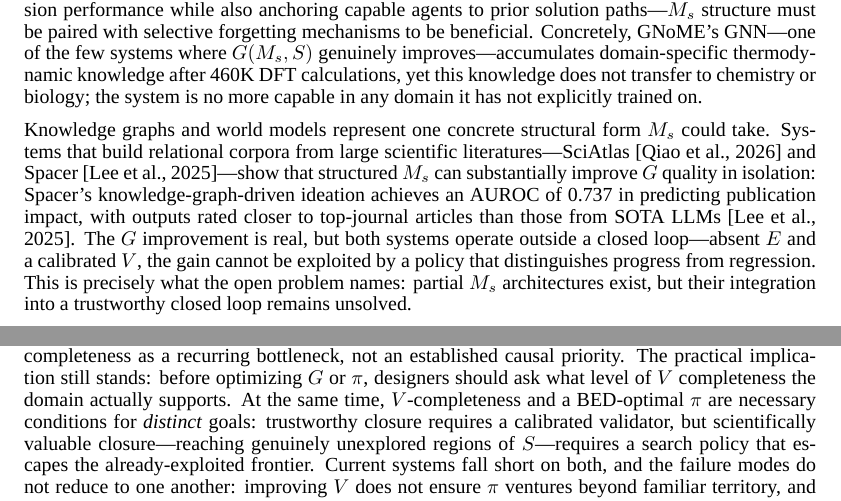
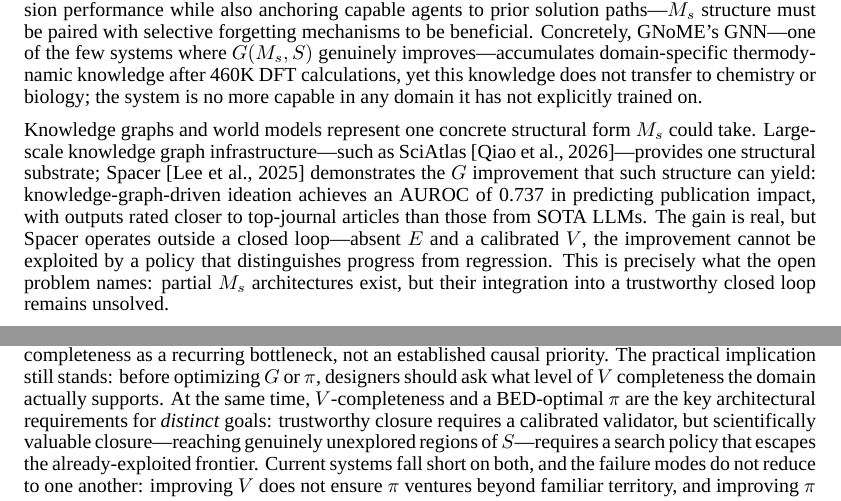
Before and after one commit to ysys143/servo-caisc2026, a LaTeX paper (submission/main.tex): two parts of pages 7 and 8 of 17, joined at a grey line, cut so that both start at the same text. Compiled offline with XeLaTeX; a missing font is replaced by an installed copy or a similar font.

Commit message:
WIP(submission): add Leiden Declaration entry and refine S5/S8/conclusion prose
- remove duplicate lee2025spacer citation in aux
- renumber bibliography to 44 entries after inserting leiden2026
- rephrase Ms/Spacer paragraph to separate SciAtlas infrastructure from Spacer G-improvement
- tighten Leiden Declaration sentence in novelty section to corroboration framing
- update conclusion bottleneck list to name search-policy design explicitly
- change "necessary conditions" to "key architectural requirements" in validator-design paragraph

```diff
--- a/submission/main.tex
+++ b/submission/main.tex
@@ -222,7 +222,7 @@ Architecturally, EIG needs a posterior $p(\theta\mid y)$, but in LLM systems $\t
 
 Current systems store raw experiment records ($M_e$) but do not distill them into transferable patterns ($M_s$): a system with 1,000 experiments does not search more intelligently than one with 10. The ARA \texttt{/trace} layer~\citep{liu2026lasthuman} is the closest approximation, but traces accelerated extension performance while also anchoring capable agents to prior solution paths---$M_s$ structure must be paired with selective forgetting mechanisms to be beneficial. Concretely, GNoME's GNN---one of the few systems where $G(M_s, S)$ genuinely improves---accumulates domain-specific thermodynamic knowledge after 460K DFT calculations, yet this knowledge does not transfer to chemistry or biology; the system is no more capable in any domain it has not explicitly trained on.
 
-Knowledge graphs and world models represent one concrete structural form $M_s$ could take. Systems that build relational corpora from large scientific literatures---SciAtlas~\citep{qiao2026sciatlas} and Spacer~\citep{lee2025spacer}---show that structured $M_s$ can substantially improve $G$ quality in isolation: Spacer's knowledge-graph-driven ideation achieves an AUROC of 0.737 in predicting publication impact, with outputs rated closer to top-journal articles than those from SOTA LLMs~\citep{lee2025spacer}. The $G$ improvement is real, but both systems operate outside a closed loop---absent $E$ and a calibrated $V$, the gain cannot be exploited by a policy that distinguishes progress from regression. This is precisely what the open problem names: partial $M_s$ architectures exist, but their integration into a trustworthy closed loop remains unsolved.
+Knowledge graphs and world models represent one concrete structural form $M_s$ could take. Large-scale knowledge graph infrastructure---such as SciAtlas~\citep{qiao2026sciatlas}---provides one structural substrate; Spacer~\citep{lee2025spacer} demonstrates the $G$ improvement that such structure can yield: knowledge-graph-driven ideation achieves an AUROC of 0.737 in predicting publication impact, with outputs rated closer to top-journal articles than those from SOTA LLMs. The gain is real, but Spacer operates outside a closed loop---absent $E$ and a calibrated $V$, the improvement cannot be exploited by a policy that distinguishes progress from regression. This is precisely what the open problem names: partial $M_s$ architectures exist, but their integration into a trustworthy closed loop remains unsolved.
 
 \textit{Proposed falsification test (design; not yet executed):} The bottleneck is refuted if, with the base model held fixed, a system's $G$-generated hypothesis quality improves monotonically with the number of stored prior experiments on a held-out task family it was not trained or built for---measured as expert-rated quality or downstream task success against a pre-registered effect-size threshold, with an ablation that removes $M_s$. We specify the protocol but do not execute it.
 
@@ -233,7 +233,7 @@ The hard $M_s$ problems arise when memory is lossy, compressed, conflicting, or
 \section{Discussion}
 \label{sec:discussion}
 
-\textbf{Validator design as a constraint.} Our analysis suggests $V$ design is a necessary constraint on closed-loop operation: unreliable validation prevents a system from learning whether its outputs represent progress. The surveyed systems do not isolate $V$ from $G$, $E$, $M$, and $\pi$, so we read $V$ completeness as a recurring bottleneck, not an established causal priority. The practical implication still stands: before optimizing $G$ or $\pi$, designers should ask what level of $V$ completeness the domain actually supports. At the same time, $V$-completeness and a BED-optimal $\pi$ are necessary conditions for \emph{distinct} goals: trustworthy closure requires a calibrated validator, but scientifically valuable closure---reaching genuinely unexplored regions of $S$---requires a search policy that escapes the already-exploited frontier. Current systems fall short on both, and the failure modes do not reduce to one another: improving $V$ does not ensure $\pi$ ventures beyond familiar territory, and improving $\pi$ without calibrated $V$ produces blind exploration that cannot distinguish progress from regression.
+\textbf{Validator design as a constraint.} Our analysis suggests $V$ design is a necessary constraint on closed-loop operation: unreliable validation prevents a system from learning whether its outputs represent progress. The surveyed systems do not isolate $V$ from $G$, $E$, $M$, and $\pi$, so we read $V$ completeness as a recurring bottleneck, not an established causal priority. The practical implication still stands: before optimizing $G$ or $\pi$, designers should ask what level of $V$ completeness the domain actually supports. At the same time, $V$-completeness and a BED-optimal $\pi$ are the key architectural requirements for \emph{distinct} goals: trustworthy closure requires a calibrated validator, but scientifically valuable closure---reaching genuinely unexplored regions of $S$---requires a search policy that escapes the already-exploited frontier. Current systems fall short on both, and the failure modes do not reduce to one another: improving $V$ does not ensure $\pi$ ventures beyond familiar territory, and improving $\pi$ without calibrated $V$ produces blind exploration that cannot distinguish progress from regression.
 
 \textbf{Human oversight.} Rather than treating $H \in [0,1]$ as a quantity to minimize, our analysis suggests explicit human integration at the $V_\text{human}$ and $\pi$ levels is both practically necessary and theoretically appropriate: human judgment accesses an information source no automated proxy yet replicates, particularly for the non-automatizable components of novelty and significance. The goal is not full autonomy but \emph{appropriate} autonomy---closing the loop where $V$ is reliable while preserving human judgment where it is not.
 
```
Also changed, not shown: submission/main.bbl, submission/main.pdf, submission/main.tex (6 more changed lines), 2 other files.
